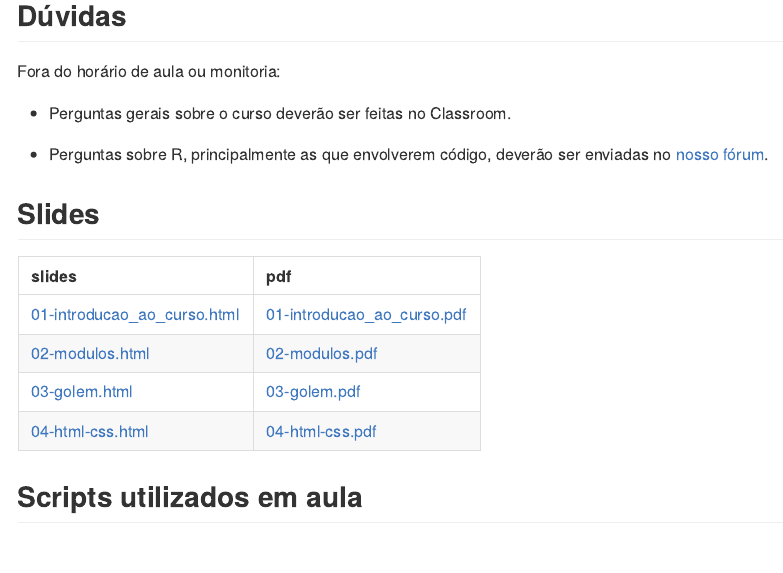
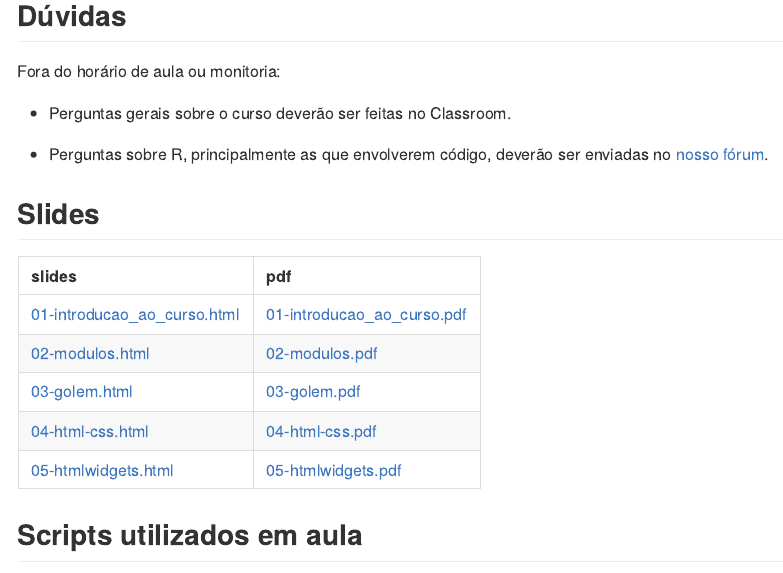
Before and after one commit to curso-r/202306-dashboards-2, an R Markdown document (README.Rmd): the page in a window 1100 px wide, from 390 px down. The pictures show the output file README.md that the author committed with the source, drawn offline in the style of GitHub.

Commit message:
slides aula 4

````diff
--- a/README.Rmd
+++ b/README.Rmd
@@ -78,7 +78,7 @@ dplyr::left_join(paths, paths_pdf, by = "file_path_sem_extencao") |>
   ) |>
   dplyr::filter(!stringr::str_detect(slide, "_files/")) |>
   dplyr::select(slides, pdf) |>
-  dplyr::slice(1:4) |>
+  dplyr::slice(1:5) |>
   knitr::kable()
 ```
 
````
Also changed, not shown: README.md.
